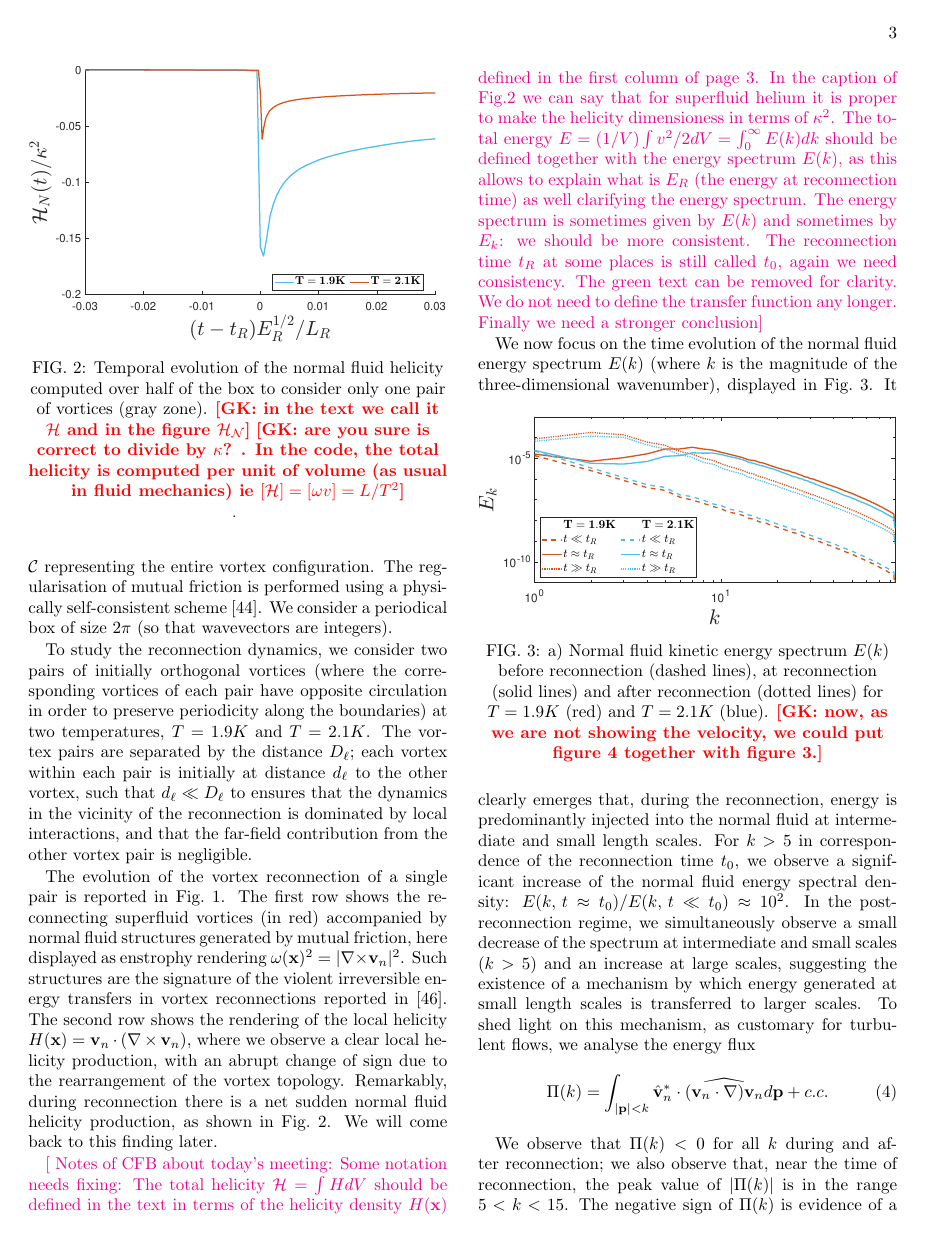
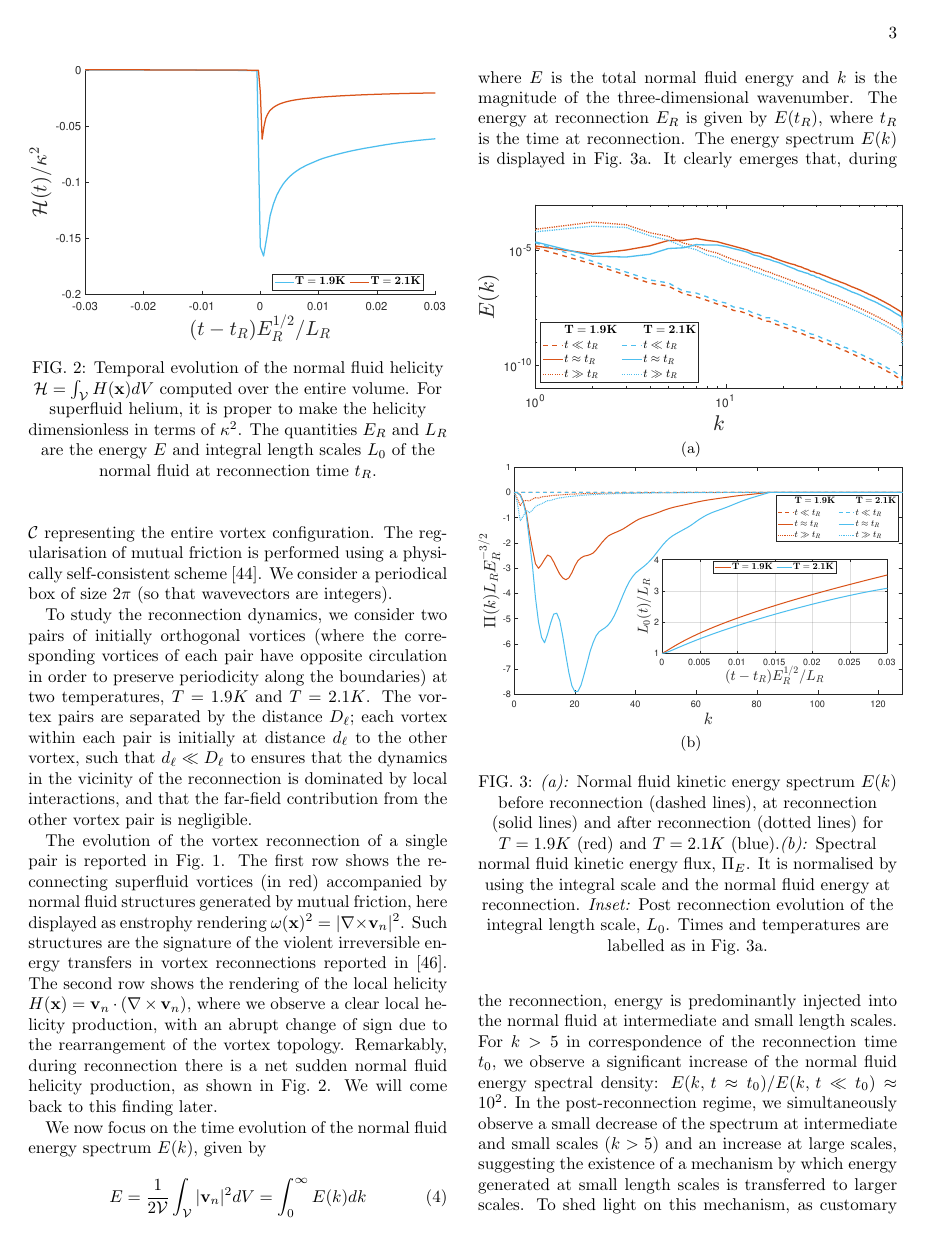
Before and after one commit to pstasiak2000/reconnection-paper-2, a LaTeX paper (main.tex): page 3 of 6. Compiled offline with pdfLaTeX.

Commit message:
Fixed changes suggested by Carlo in the text

```diff
--- a/main.tex
+++ b/main.tex
@@ -335,37 +335,33 @@ sudden normal fluid helicity production, as shown in Fig.~\ref{fig:total-helicit
 \begin{figure}[t]
     \centering
     \includegraphics*[width=0.48\textwidth]{helicity_total}
-\caption{Temporal evolution of the normal fluid helicity computed over half of the box to consider only one pair of vortices (gray zone). \NOTE{GK: in the text we call it $\mathcal{H}$ and in the figure $\mathcal{H}_\mathcal{N}$} \NOTE{GK: are you sure is correct to divide by $\kappa$? . In the code, the total helicity is computed per unit of volume (as usual in fluid mechanics) ie $[\mathcal{H}]=[\omega v]=L/T^2$}}.
+\caption{Temporal evolution of the normal fluid helicity $\mathcal{H} = \int_{\mathcal{V}}H(\x)dV$ computed over the entire volume. For superfluid helium, it is proper to make the helicity dimensionless in terms of $\kappa^2$. The quantities $E_R$ and $L_R$ are the energy $E$ and integral length scales $L_0$ of the normal fluid at reconnection time $t_R$.}
 \label{fig:total-helicity}
 \end{figure}
 
-\magenta{[
-Notes of CFB about today's meeting:
-Some notation needs fixing: The total helicity ${\cal H}=\int H dV$
- should be defined in the text
-in terms of the helicity density $H({\bf x})$ defined in the first
-column of page 3. In the caption of Fig.2 we can say that for superfluid
-helium it is proper to make the helicity dimensioness in terms of $\kappa^2$.
-The total energy
-$E=(1/V) \int v^2/2 dV=\int_0^{\infty} E(k) dk$ should be defined together
-with the energy spectrum $E(k)$, as this allows to explain what is $E_R$
-(the energy at reconnection time) as well clarifying the energy spectrum.
-The energy spectrum is sometimes given by $E(k)$ and sometimes by $E_k$: we
-should be more consistent. The reconnection time $t_R$ at some places is still
-called $t_0$, again we need consistency. The green text can
-be removed for clarity. We do not need to define the transfer function
-any longer. Finally we need a stronger conclusion]}
-
-We now focus on the time evolution of the normal fluid energy spectrum $E(k)$ (where $k$ is the magnitude of the three-dimensional wavenumber), displayed in Fig.~\ref{fig:kinetic-energy}.
+We now focus on the time evolution of the normal fluid energy spectrum $E(k)$, given by
+\begin{equation}
+    E = \frac{1}{2\mathcal{V}}\int_{\mathcal{V}}|\v_n|^2 dV = \int_0^{\infty}E(k)dk
+\end{equation}
+where $E$ is the total normal fluid energy and $k$ is the magnitude of the three-dimensional wavenumber. The energy at reconnection $E_R$ is given by $E(t_R)$, where $t_R$ is the time at reconnection. The energy spectrum $E(k)$ is displayed in Fig.~\ref{fig:kinetic-energy}.
 \begin{figure}[h!]
     \centering
-    \includegraphics*[width=0.48\textwidth]{energy-spec.pdf}
-    \caption{a) Normal fluid kinetic energy spectrum $E(k)$ before
+    \begin{subfigure}{0.49\textwidth}
+        \centering
+        \includegraphics*[width=\textwidth]{energy-spec.pdf}
+        \caption{}\label{fig:kinetic-energy}
+    \end{subfigure}
+    \begin{subfigure}{0.49\textwidth}
+        \centering
+        \includegraphics*[width=\textwidth]{flux-spec.pdf}
+        \caption{}\label{fig:energy-flux}
+    \end{subfigure}
+    \caption{\emph{(a):} Normal fluid kinetic energy spectrum $E(k)$ before
 reconnection (dashed lines), at reconnection (solid lines)
 and after reconnection (dotted lines) for $T=1.9K$ (red)
-and $T=2.1K$ (blue).
- \NOTE{GK: now, as we are not showing the velocity, we could put figure 4 together with figure 3.}}
-    \label{fig:kinetic-energy}
+and $T=2.1K$ (blue).\emph{(b):} Spectral normal fluid kinetic energy flux, $\Pi_E$. It is normalised by using the integral scale and the normal fluid energy at reconnection.
+\emph{Inset:} Post reconnection evolution of the integral length scale, $L_0$.
+Times and temperatures are labelled as in Fig.~\ref{fig:kinetic-energy}.}
 \end{figure}
 %
 %
@@ -412,4 +399,3 @@ Times and temperatures are labelled as in Fig.~\ref{fig:kinetic-energy}}.
-\end{figure}
 %
 The negative sign of $\Pi(k)$ is evidence of a flux of kinetic  energy from small to large scales, exciting larger and larger scales.% In other words, at non-zero temperatures,
 % vortex reconnections trigger an inverse transfer of energy,
```
Also changed, not shown: energy-spec.pdf, helicity_total.pdf, main.pdf, main.tex (9 more changed lines).
